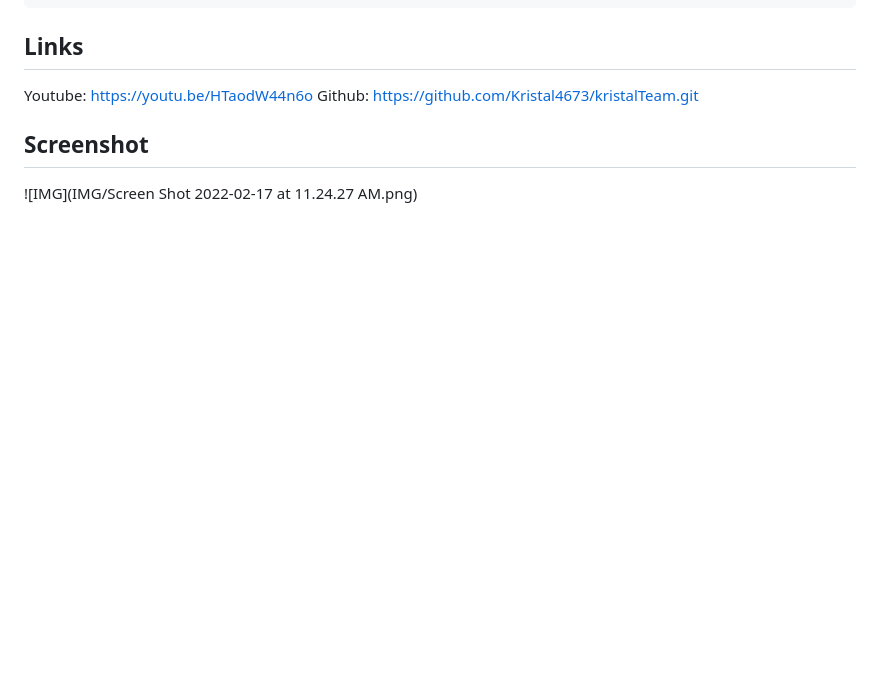
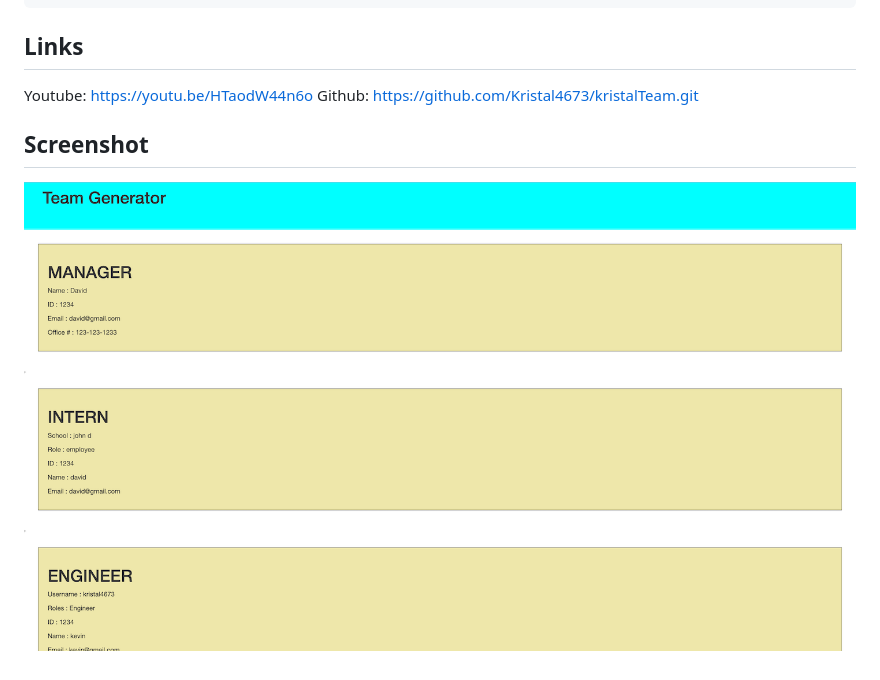
Before and after one commit to Kristal4673/kristalTeam, a Markdown page: README.md, the part around the change. Rendered like a GitHub page; pictures changed too: IMG/KristalTeam.PNG (added); blank space fills up the shorter version.

Commit message:
readme screenshot added

```diff
--- a/README.md
+++ b/README.md
@@ -44,4 +44,4 @@ Youtube: https://youtu.be/HTaodW44n6o
 Github: https://github.com/Kristal4673/kristalTeam.git
 
 ## Screenshot
-![IMG](IMG/Screen Shot 2022-02-17 at 11.24.27 AM.png)
+![IMG](IMG/KristalTeam.PNG)
```
Also changed, not shown: 7 other files.
